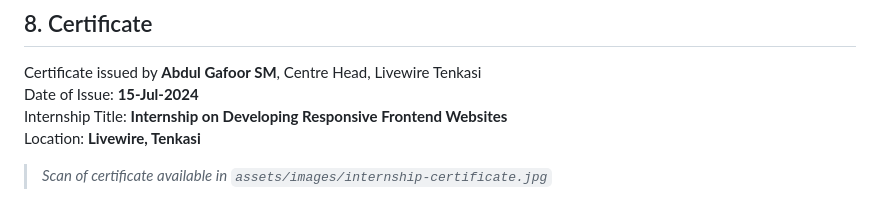
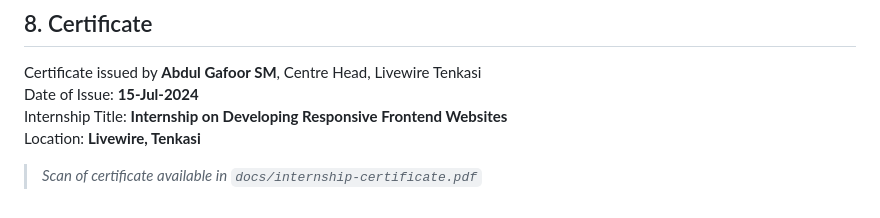
Before and after one commit to MOHAMEDFAIZN/livewire-uiux-redesign-internship, a Markdown page: docs/internship-summary.md, the part around the change. GitHub-like rendering.

```diff
--- a/docs/internship-summary.md
+++ b/docs/internship-summary.md
@@ -128,4 +128,4 @@ Date of Issue: **15-Jul-2024**
 Internship Title: **Internship on Developing Responsive Frontend Websites**
 Location: **Livewire, Tenkasi**
 
-> *Scan of certificate available in `assets/images/internship-certificate.jpg`*
+> *Scan of certificate available in `docs/internship-certificate.pdf`*
```
